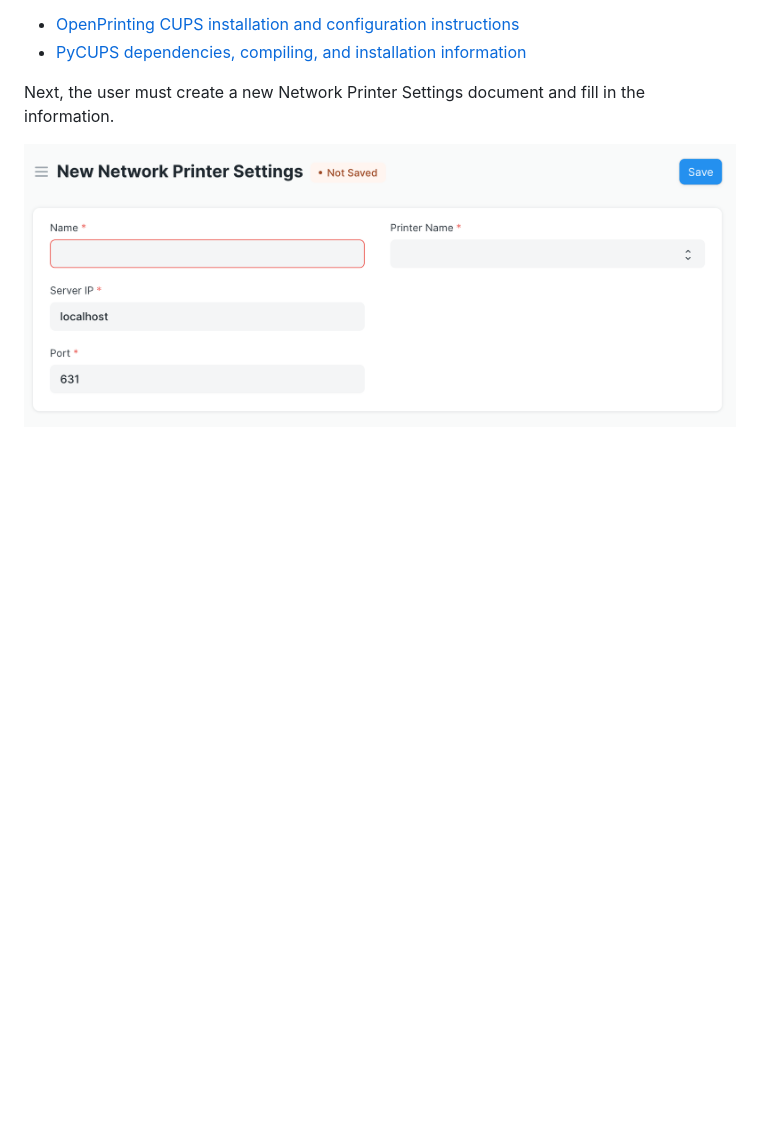
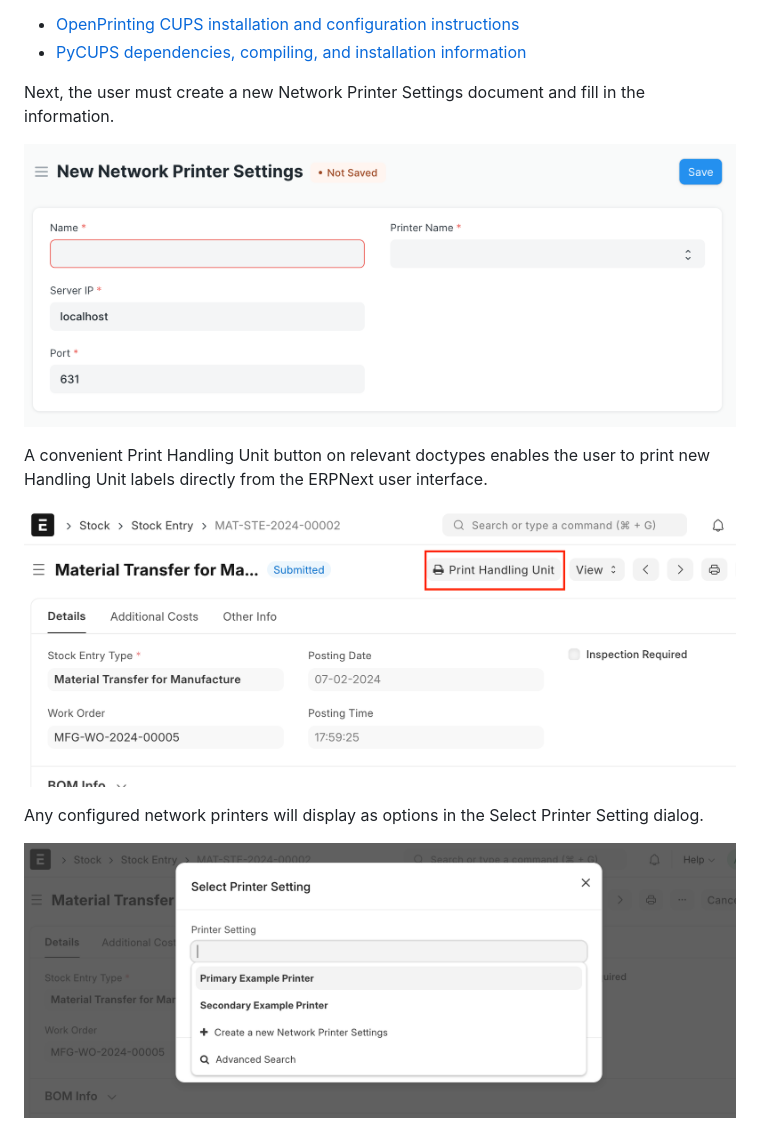
Before and after one commit to agritheory/beam, a Markdown page: beam/docs/print_server.md, the part around the change. Drawn GitHub-style; pictures changed too: beam/docs/assets/print_hu_button.png (added), beam/docs/assets/select_printer_dialog.png (added); blank space fills up the shorter version.

Commit message:
docs: network printer settings example

```diff
--- a/beam/docs/print_server.md
+++ b/beam/docs/print_server.md
@@ -8,3 +8,11 @@ There are several steps to get a print server connected in ERPNext. First, the `
 Next, the user must create a new Network Printer Settings document and fill in the information.
 
 ![Screen shot of the Network Printer Settings document fields, including Name, Printer Name, Server IP, and Port.](./assets/network_printer_settings.png)
+
+A convenient Print Handling Unit button on relevant doctypes enables the user to print new Handling Unit labels directly from the ERPNext user interface.
+
+![Screen shot showing the Print Handling Unit button at the top of a Material Transfer for Manufacture Stock Entry form.](./assets/print_hu_button.png)
+
+Any configured network printers will display as options in the Select Printer Setting dialog.
+
+![Screen shot of the Select Printer Setting dialog with two example printer options displaying as options.](./assets/select_printer_dialog.png)
```
Also changed, not shown: beam/docs/assets/print_hu.png (deleted), 1 other file.
